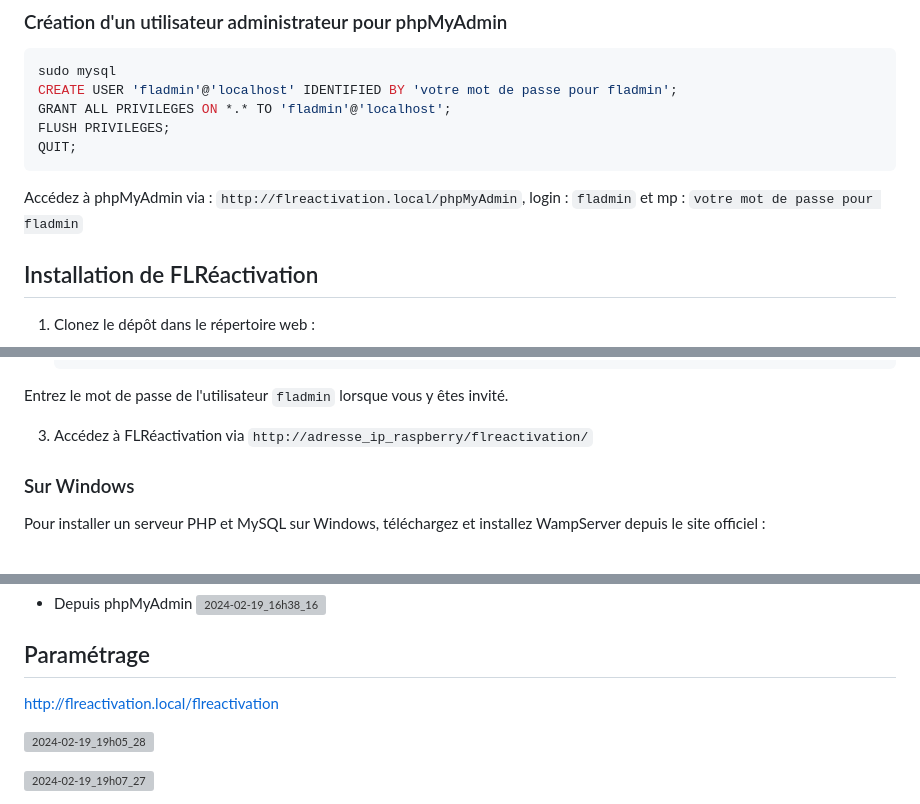
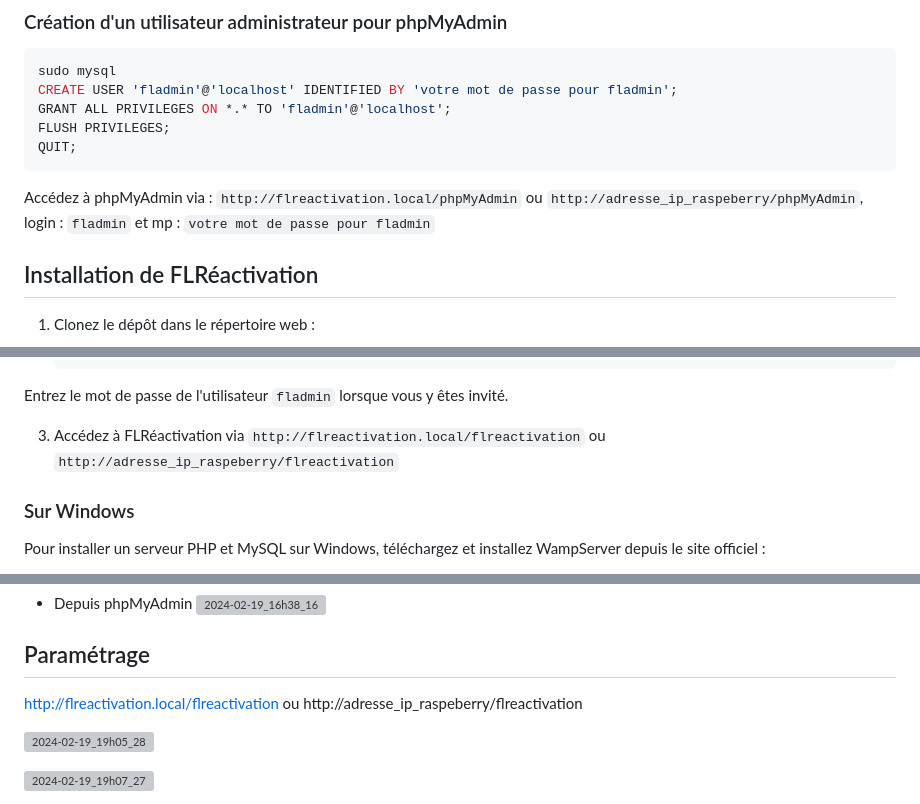
Before and after one commit to fleothaud/flreactivation, a Markdown page: README.md, 3 parts joined by grey strips. Drawn GitHub-style; grey boxes are pictures that could not be loaded.

````diff
--- a/README.md
+++ b/README.md
@@ -77,7 +77,7 @@ FLUSH PRIVILEGES;
 QUIT;
 ```
 
-Accédez à phpMyAdmin via : `http://flreactivation.local/phpMyAdmin`, login : `fladmin` et mp : `votre mot de passe pour fladmin`
+Accédez à phpMyAdmin via : `http://flreactivation.local/phpMyAdmin` ou `http://adresse_ip_raspeberry/phpMyAdmin`, login : `fladmin` et mp : `votre mot de passe pour fladmin`
 
 ## Installation de FLRéactivation
 
@@ -100,7 +100,7 @@ Accédez à phpMyAdmin via : `http://flreactivation.local/phpMyAdmin`, login : `
 
 Entrez le mot de passe de l'utilisateur `fladmin` lorsque vous y êtes invité.
 
-3. Accédez à FLRéactivation via `http://adresse_ip_raspberry/flreactivation/`
+3. Accédez à FLRéactivation via `http://flreactivation.local/flreactivation`   ou  `http://adresse_ip_raspeberry/flreactivation`
 
 ### Sur Windows
 
@@ -126,7 +126,7 @@ INSERT INTO `flr_users` (`login`, `password`, `statut`) VALUES ('login_admin', '
 
 ## Paramétrage
 
-http://flreactivation.local/flreactivation
+http://flreactivation.local/flreactivation   ou  http://adresse_ip_raspeberry/flreactivation
 
 ![2024-02-19_19h05_28](https://github.com/fleothaud/flreactivation/assets/16253157/ffb33080-3de7-401b-a566-3b616eb9f539)
 
````
